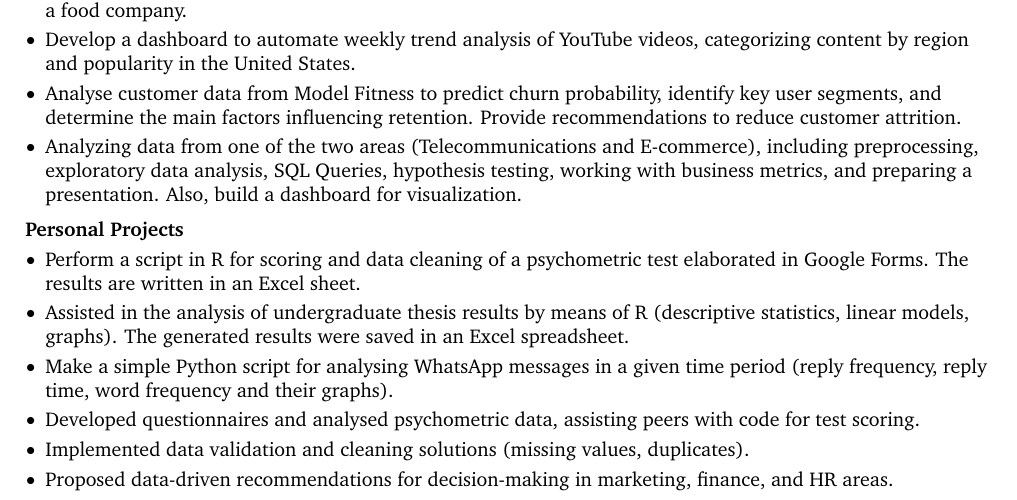
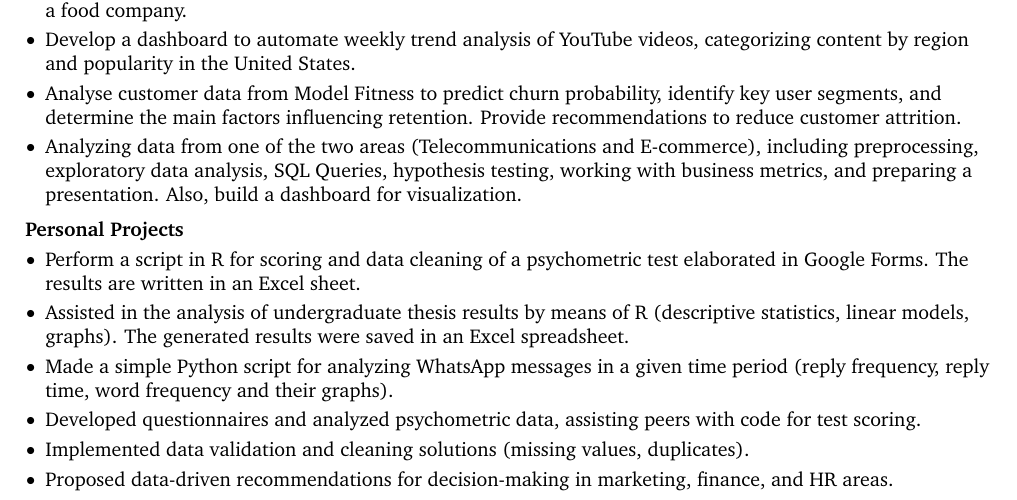
Before and after one commit to hukitan/CV-VEMS-2025-DA-TA, a LaTeX CV (CV_VEMS_2025_DA.tex): part of page 1 of 2, cut so that both start at the same text. Compiled offline with pdfLaTeX.

Commit message:
Updates from Overleaf

```diff
--- a/CV_VEMS_2025_DA.tex
+++ b/CV_VEMS_2025_DA.tex
@@ -255,8 +255,8 @@
             \begin{highlights}
                 \item Perform a script in R for scoring and data cleaning of a psychometric test elaborated in Google Forms. The results are written in an Excel sheet.
                 \item Assisted in the analysis of undergraduate thesis results by means of R (descriptive statistics, linear models, graphs). The generated results were saved in an Excel spreadsheet.
-                \item Make a simple Python script for analysing WhatsApp messages in a given time period (reply frequency, reply time, word frequency and their graphs).
-                \item Developed questionnaires and analysed psychometric data, assisting peers with code for test scoring.
+                \item Made a simple Python script for analyzing WhatsApp messages in a given time period (reply frequency, reply time, word frequency and their graphs).
+                \item Developed questionnaires and analyzed psychometric data, assisting peers with code for test scoring.
                 \item Implemented data validation and cleaning solutions (missing values, duplicates).
                 \item Proposed data-driven recommendations for decision-making in marketing, finance, and HR areas.
             \end{highlights}
```
